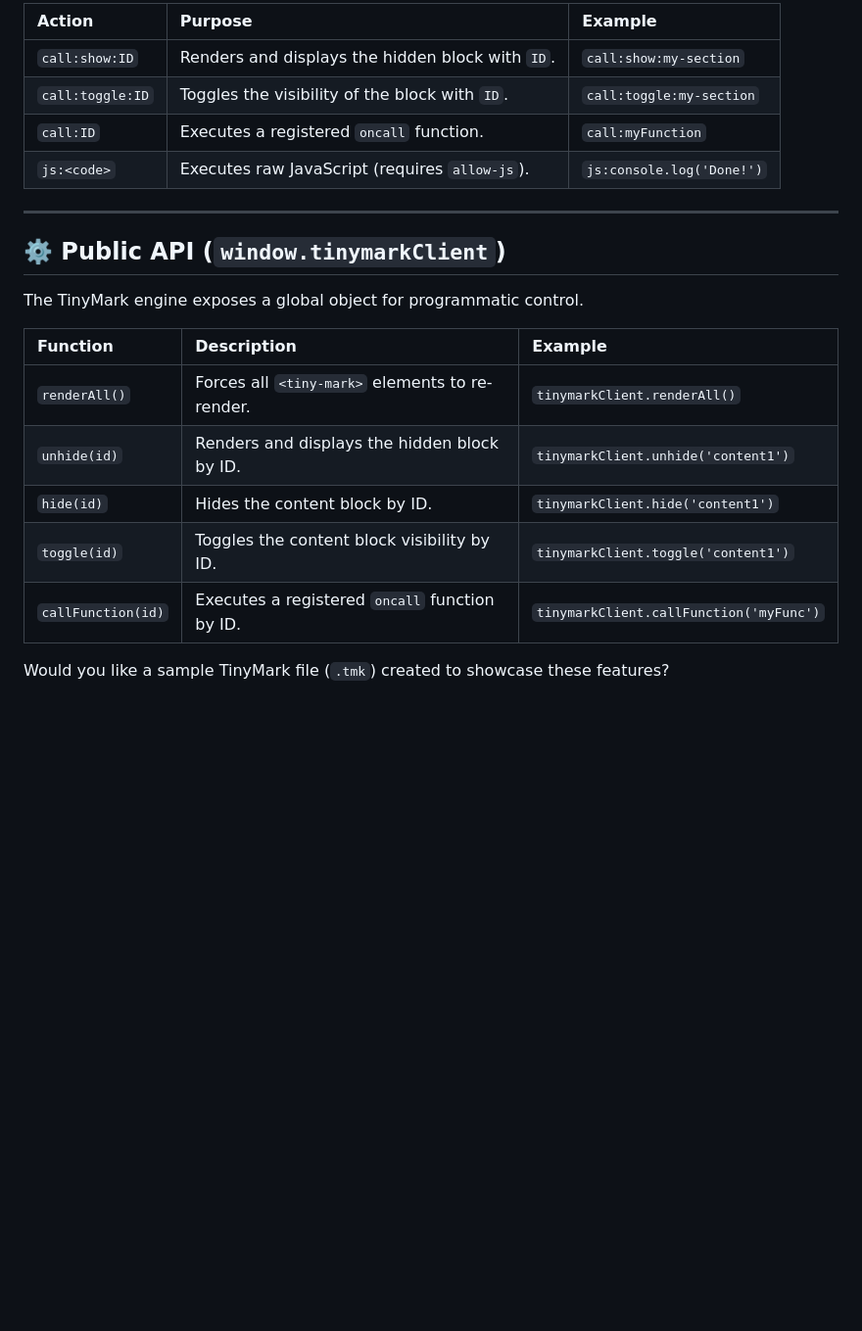
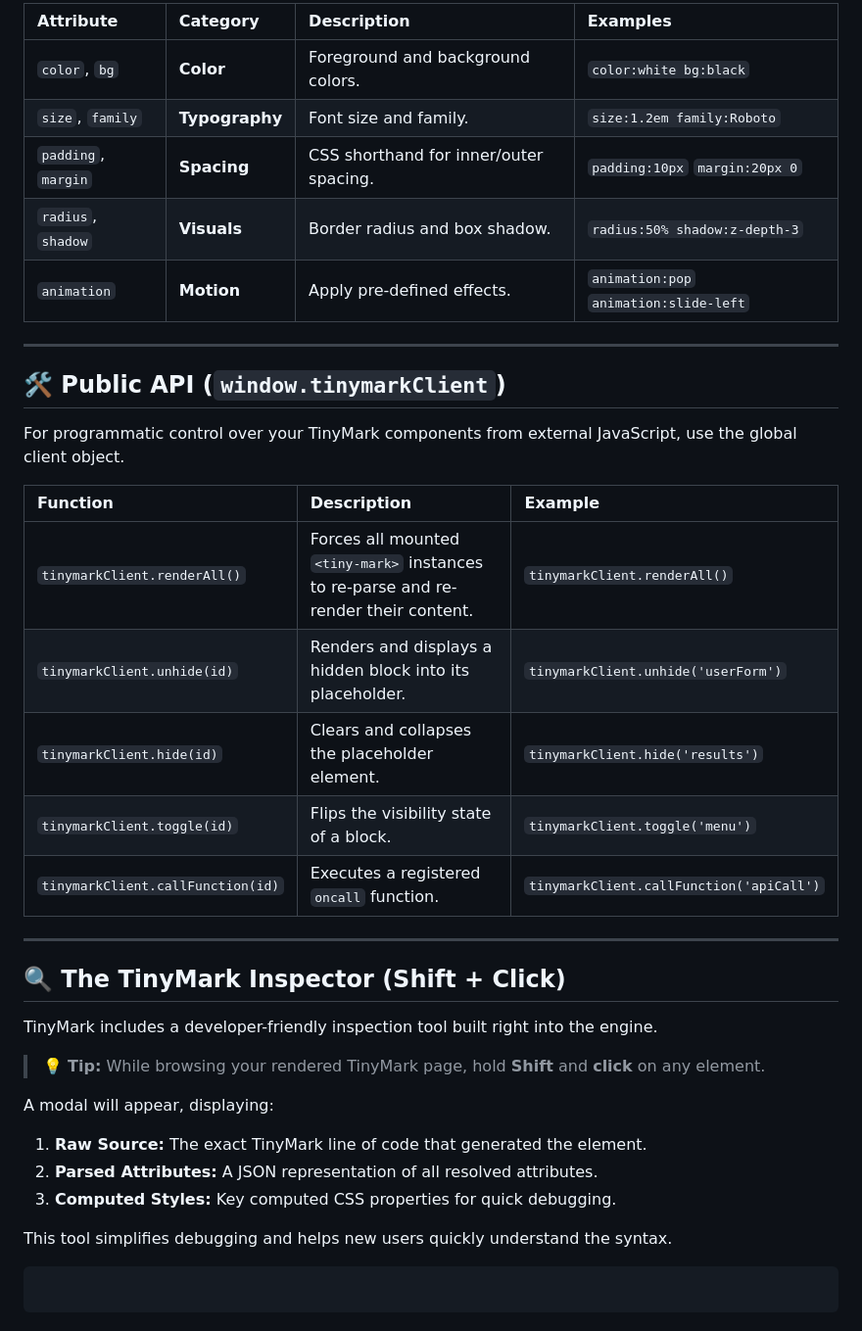
Before and after one commit to tinymark-lang/tinymark-lang.github.io, a Markdown page: README.md, the part around the change printed below. Shown: that part at 98% size. GitHub-like rendering; blank space fills up the shorter version.

````diff
--- a/README.md
+++ b/README.md
@@ -141,23 +132,41 @@ Place your TinyMark code inside the `<tiny-mark>` custom element.
 
-| Action | Purpose | Example |
-| :--- | :--- | :--- |
-| `call:show:ID` | Renders and displays the hidden block with `ID`. | `call:show:my-section` |
-| `call:toggle:ID` | Toggles the visibility of the block with `ID`. | `call:toggle:my-section` |
-| `call:ID` | Executes a registered `oncall` function. | `call:myFunction` |
-| `js:<code>` | Executes raw JavaScript (requires `allow-js`). | `js:console.log('Done!')` |
+| Attribute | Category | Description | Examples |
+| :--- | :--- | :--- | :--- |
+| `color`, `bg` | **Color** | Foreground and background colors. | `color:white bg:black` |
+| `size`, `family` | **Typography** | Font size and family. | `size:1.2em family:Roboto` |
+| `padding`, `margin` | **Spacing** | CSS shorthand for inner/outer spacing. | `padding:10px` `margin:20px 0` |
+| `radius`, `shadow` | **Visuals** | Border radius and box shadow. | `radius:50% shadow:z-depth-3` |
+| `animation` | **Motion** | Apply pre-defined effects. | `animation:pop` `animation:slide-left` |
 
 -----
 
-## ⚙️ Public API (`window.tinymarkClient`)
+## 🛠️ Public API (`window.tinymarkClient`)
 
-The TinyMark engine exposes a global object for programmatic control.
+For programmatic control over your TinyMark components from external JavaScript, use the global client object.
 
 | Function | Description | Example |
 | :--- | :--- | :--- |
-| `renderAll()` | Forces all `<tiny-mark>` elements to re-render. | `tinymarkClient.renderAll()` |
-| `unhide(id)` | Renders and displays the hidden block by ID. | `tinymarkClient.unhide('content1')` |
-| `hide(id)` | Hides the content block by ID. | `tinymarkClient.hide('content1')` |
-| `toggle(id)` | Toggles the content block visibility by ID. | `tinymarkClient.toggle('content1')` |
-| `callFunction(id)` | Executes a registered `oncall` function by ID. | `tinymarkClient.callFunction('myFunc')` |
+| `tinymarkClient.renderAll()` | Forces all mounted `<tiny-mark>` instances to re-parse and re-render their content. | `tinymarkClient.renderAll()` |
+| `tinymarkClient.unhide(id)` | Renders and displays a hidden block into its placeholder. | `tinymarkClient.unhide('userForm')` |
+| `tinymarkClient.hide(id)` | Clears and collapses the placeholder element. | `tinymarkClient.hide('results')` |
+| `tinymarkClient.toggle(id)` | Flips the visibility state of a block. | `tinymarkClient.toggle('menu')` |
+| `tinymarkClient.callFunction(id)` | Executes a registered `oncall` function. | `tinymarkClient.callFunction('apiCall')` |
 
-Would you like a sample TinyMark file (`.tmk`) created to showcase these features?
+-----
+
+## 🔍 The TinyMark Inspector (Shift + Click)
+
+TinyMark includes a developer-friendly inspection tool built right into the engine.
+
+> 💡 **Tip:** While browsing your rendered TinyMark page, hold **Shift** and **click** on any element.
+
+A modal will appear, displaying:
+
+1.  **Raw Source:** The exact TinyMark line of code that generated the element.
+2.  **Parsed Attributes:** A JSON representation of all resolved attributes.
+3.  **Computed Styles:** Key computed CSS properties for quick debugging.
+
+This tool simplifies debugging and helps new users quickly understand the syntax.
+
+```
+```
````
Also changed, not shown: other parts of README.md (+70 -79 lines).
